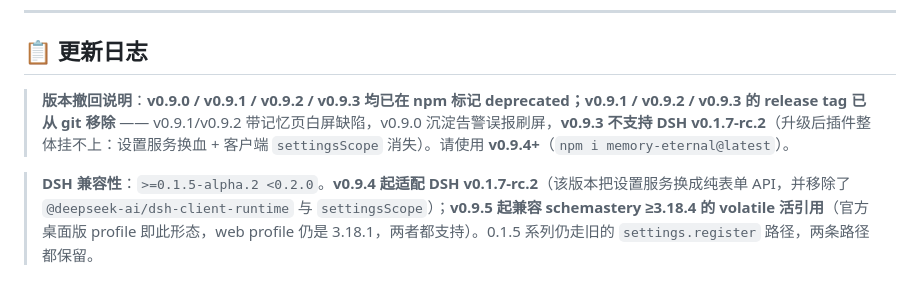
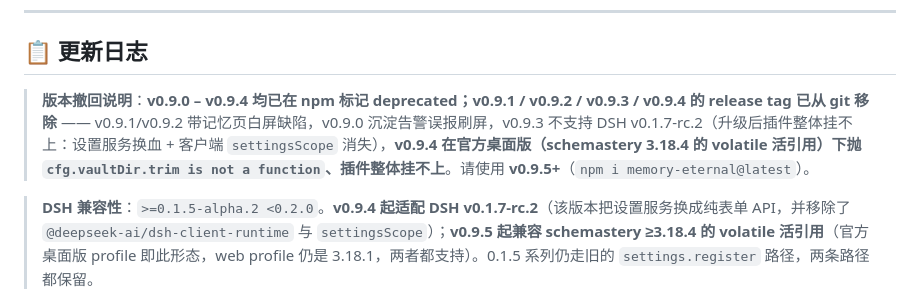
Before and after one commit to EternalNight996/memory-eternal, a Markdown page: README.md, the part around the change. Rendered like a GitHub page.

Commit message:
docs(readme): 撤回 v0.9.4 —— 官方桌面版（schemastery 3.18.4 volatile 活引用）下挂载失败
v0.9.4 已从 npm 标记 deprecated（提示升级 0.9.5+），release tag 从 git 移除（本地 + origin + gitee），
与 v0.9.1/v0.9.2/v0.9.3 的处理保持一致。

```diff
--- a/README.md
+++ b/README.md
@@ -257,7 +257,7 @@ npm run build   # 构建 lib/client.js（DSH 内嵌）+ web/app.js（独立 web
 
 ## 📋 更新日志
 
-> **版本撤回说明**：**v0.9.0 / v0.9.1 / v0.9.2 / v0.9.3 均已在 npm 标记 deprecated；v0.9.1 / v0.9.2 / v0.9.3 的 release tag 已从 git 移除** —— v0.9.1/v0.9.2 带记忆页白屏缺陷，v0.9.0 沉淀告警误报刷屏，**v0.9.3 不支持 DSH v0.1.7-rc.2**（升级后插件整体挂不上：设置服务换血 + 客户端 `settingsScope` 消失）。请使用 **v0.9.4+**（`npm i memory-eternal@latest`）。
+> **版本撤回说明**：**v0.9.0 – v0.9.4 均已在 npm 标记 deprecated；v0.9.1 / v0.9.2 / v0.9.3 / v0.9.4 的 release tag 已从 git 移除** —— v0.9.1/v0.9.2 带记忆页白屏缺陷，v0.9.0 沉淀告警误报刷屏，v0.9.3 不支持 DSH v0.1.7-rc.2（升级后插件整体挂不上：设置服务换血 + 客户端 `settingsScope` 消失），**v0.9.4 在官方桌面版（schemastery 3.18.4 的 volatile 活引用）下抛 `cfg.vaultDir.trim is not a function`、插件整体挂不上**。请使用 **v0.9.5+**（`npm i memory-eternal@latest`）。
 
 > **DSH 兼容性**：`>=0.1.5-alpha.2 <0.2.0`。**v0.9.4 起适配 DSH v0.1.7-rc.2**（该版本把设置服务换成纯表单 API，并移除了 `@deepseek-ai/dsh-client-runtime` 与 `settingsScope`）；**v0.9.5 起兼容 schemastery ≥3.18.4 的 volatile 活引用**（官方桌面版 profile 即此形态，web profile 仍是 3.18.1，两者都支持）。0.1.5 系列仍走旧的 `settings.register` 路径，两条路径都保留。
 
```
Also changed, not shown: README.en.md (+1 -1 lines).
